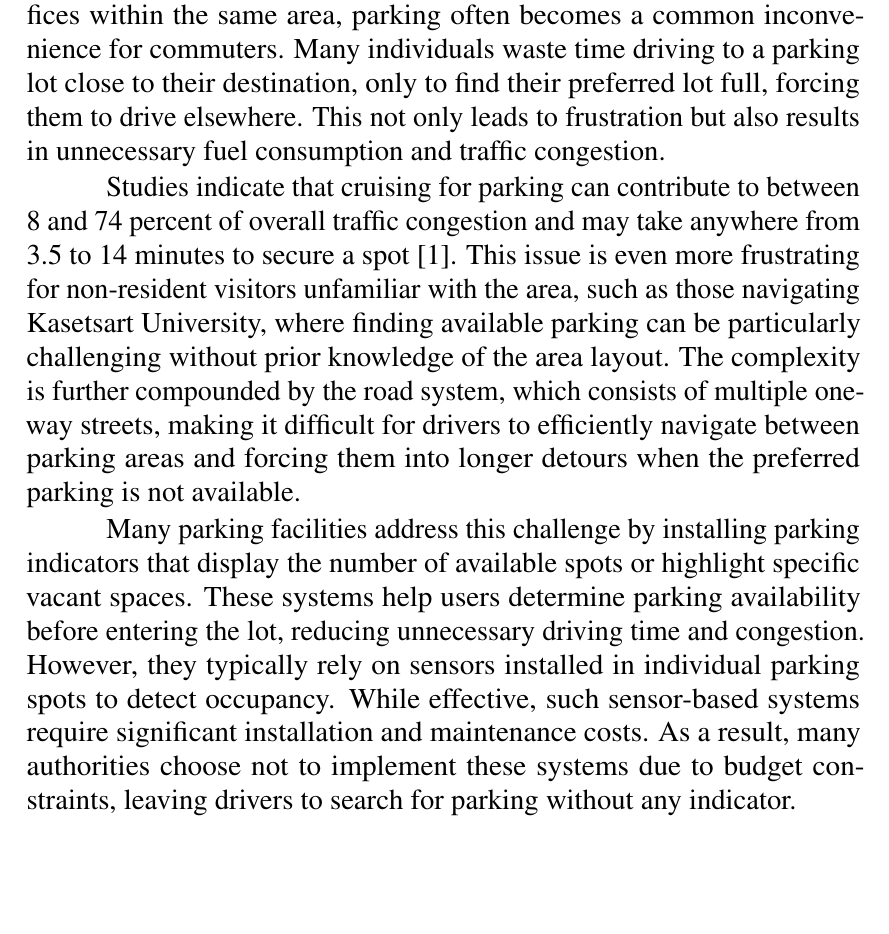
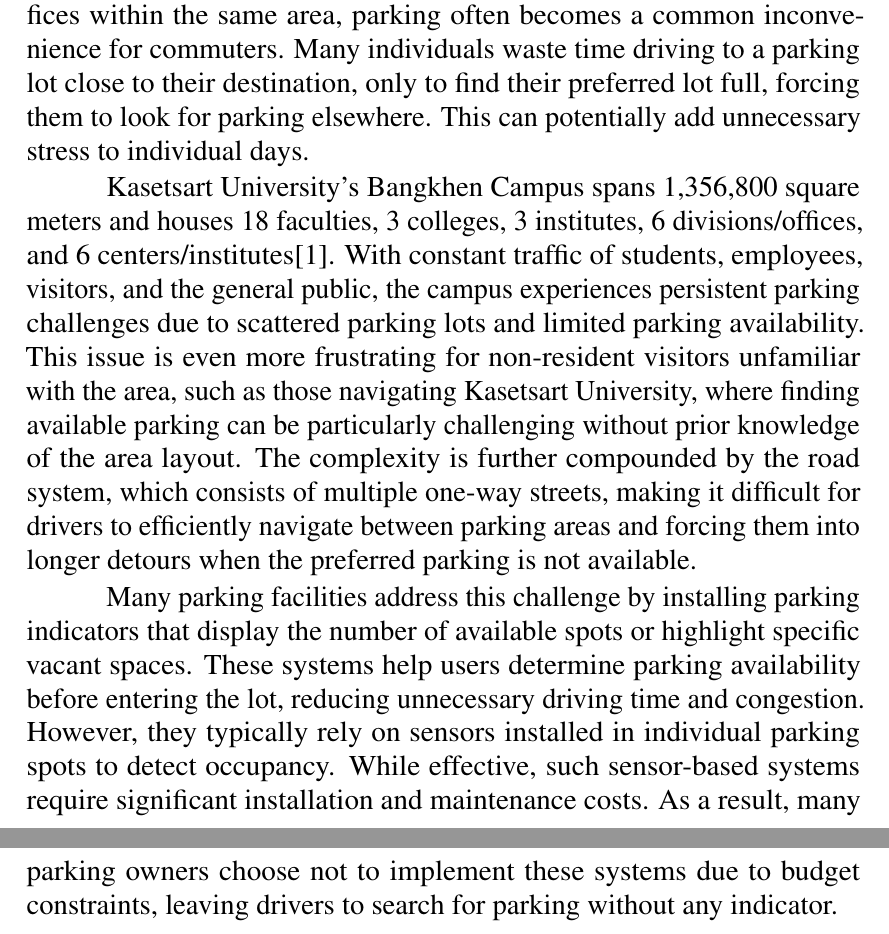
Before and after one commit to D7NAMITE/KU-Parking-SRS-LaTeX, a LaTeX thesis (document.tex, which reads body/introduction.tex): part of page 9 of 29 before the commit and two parts of pages 9 and 10 of 29 after it, the two joined at a grey line, cut so that both start at the same text, the shorter picture padded with empty space. Compiled offline with pdfLaTeX.

Commit message:
Add details about KU in Background

```diff
--- a/body/introduction.tex
+++ b/body/introduction.tex
@@ -5,20 +5,16 @@
 \label{section:background}
 
 In large campuses or complexes with multiple departments or offices within the same area, parking often becomes a common inconvenience for commuters.
-Many individuals waste time driving to a parking lot close to their destination, only to find their preferred lot full, forcing them to drive elsewhere.
-This not only leads to frustration but also results in unnecessary fuel consumption and traffic congestion.
+Many individuals waste time driving to a parking lot close to their destination, only to find their preferred lot full, forcing them to look for parking elsewhere. This can potentially add unnecessary stress to individual days.
 
 
-Studies indicate that cruising for parking can contribute to between 8 and 74 percent of overall traffic congestion and may take anywhere from 3.5 to 14 minutes to secure a spot \cite{shoup:2006}.
-This issue is even more frustrating for non-resident visitors unfamiliar with the area, such as those navigating Kasetsart University, where finding available parking can be particularly challenging without prior knowledge of the area layout.
-The complexity is further compounded by the road system, which consists of multiple one-way streets, making it difficult for drivers to efficiently navigate between parking areas and forcing them into longer detours when the preferred parking is not available.
+Kasetsart University's Bangkhen Campus spans 1,356,800 square meters and houses 18 faculties, 3 colleges, 3 institutes, 6 divisions/offices, and 6 centers/institutes\cite{ku_campus_info}. With constant traffic of students, employees, visitors, and the general public, the campus experiences persistent parking challenges due to scattered parking lots and limited parking availability. This issue is even more frustrating for non-resident visitors unfamiliar with the area, such as those navigating Kasetsart University, where finding available parking can be particularly challenging without prior knowledge of the area layout. The complexity is further compounded by the road system, which consists of multiple one-way streets, making it difficult for drivers to efficiently navigate between parking areas and forcing them into longer detours when the preferred parking is not available.
 
 
 Many parking facilities address this challenge by installing parking indicators that display the number of available spots or highlight specific vacant spaces.
-These systems help users determine parking availability before entering the lot, reducing unnecessary driving time and congestion.
-However, they typically rely on sensors installed in individual parking spots to detect occupancy.
+These systems help users determine parking availability before entering the lot, reducing unnecessary driving time and congestion. However, they typically rely on sensors installed in individual parking spots to detect occupancy.
 While effective, such sensor-based systems require significant installation and maintenance costs.
-As a result, many authorities choose not to implement these systems due to budget constraints, leaving drivers to search for parking without any indicator.
+As a result, many parking owners choose not to implement these systems due to budget constraints, leaving drivers to search for parking without any indicator.
 
 \section{Problem Statement}
 \label{section:problem-statement}
```
Also changed, not shown: bibliography.bib (+7 -0 lines), 1 other file.
